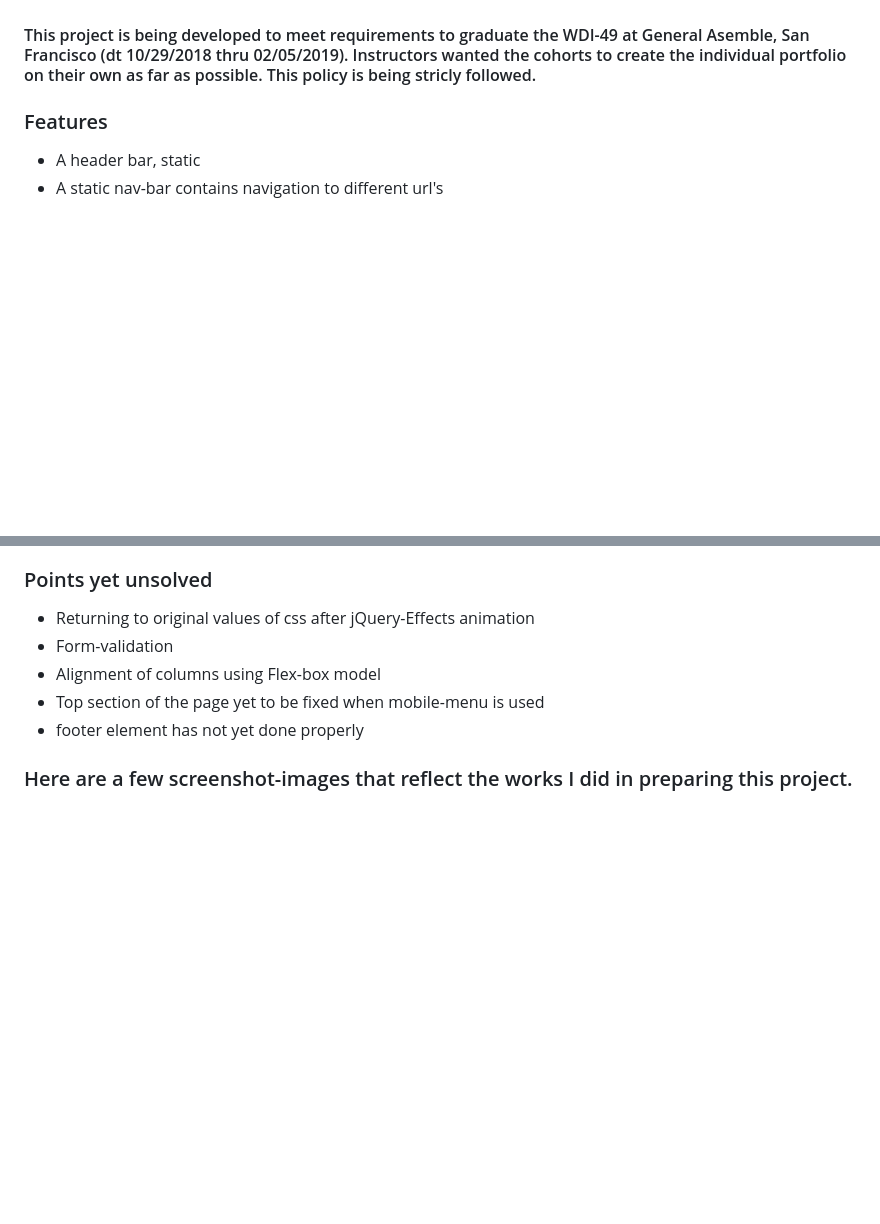
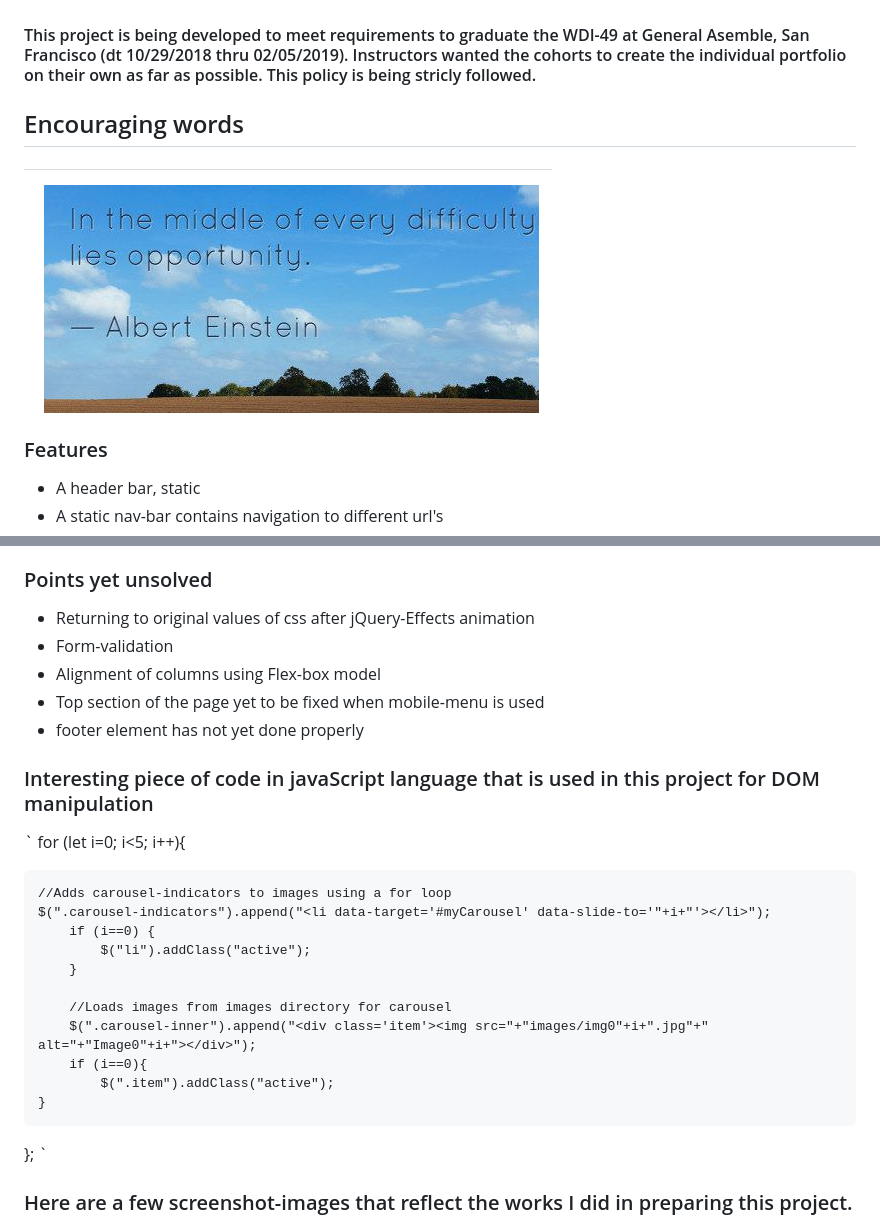
Before and after one commit to bmanandhar/bijaya-github-io, a Markdown page: README.md, 2 parts joined by grey strips. GitHub-like rendering; pictures changed too: screenshots/screen04.jpg (added); blank space fills up the shorter version.

Commit message:
adds extra stuff to .md

```diff
--- a/README.md
+++ b/README.md
@@ -5,6 +5,11 @@
 
 
 #### This project is being developed to meet requirements to graduate the WDI-49 at General Asemble, San Francisco (dt 10/29/2018 thru 02/05/2019). Instructors wanted the cohorts to create the individual portfolio on their own as far as possible. This policy is being stricly followed.
+
+
+## Encouraging words
+
+![Words](screenshots/screen04.jpg)
 
 ### Features
 
@@ -56,6 +61,23 @@ https://www.journaldev.com/4293/jquery-image-slider-css
 * Top section of the page yet to be fixed when mobile-menu is used
 * footer element has not yet done properly
 
+### Interesting piece of code in javaScript language that is used in this project for DOM manipulation
+`
+for (let i=0; i<5; i++){
+
+    //Adds carousel-indicators to images using a for loop
+    $(".carousel-indicators").append("<li data-target='#myCarousel' data-slide-to='"+i+"'></li>");
+        if (i==0) {
+            $("li").addClass("active");
+        }
+
+        //Loads images from images directory for carousel
+        $(".carousel-inner").append("<div class='item'><img src="+"images/img0"+i+".jpg"+" alt="+"Image0"+i+"></div>");
+        if (i==0){
+            $(".item").addClass("active");
+    }
+};
+`
 
 ### Here are a few screenshot-images that reflect the works I did in preparing this project.
 <img src="screenshots/screen00.jpg"><br>
```
Also changed, not shown: 2 other files.
